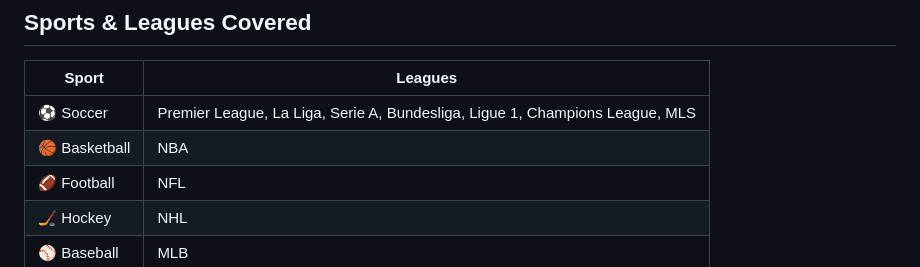
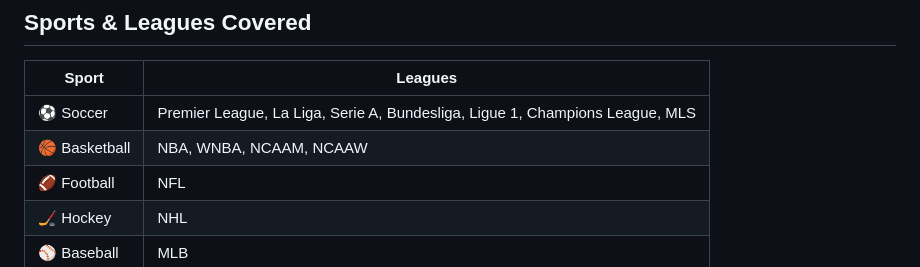
Before and after one commit to lloredia/liveview, a Markdown page: README.md, the part around the change. Drawn GitHub-style.

Commit message:
Add WNBA and NCAAM/NCAAW to basketball leagues

```diff
--- a/README.md
+++ b/README.md
@@ -837,7 +837,7 @@ gantt
 | Sport | Leagues |
 |-------|---------|
 | ⚽ Soccer | Premier League, La Liga, Serie A, Bundesliga, Ligue 1, Champions League, MLS |
-| 🏀 Basketball | NBA |
+| 🏀 Basketball | NBA, WNBA, NCAAM, NCAAW  |
 | 🏈 Football | NFL |
 | 🏒 Hockey | NHL |
 | ⚾ Baseball | MLB |
```
